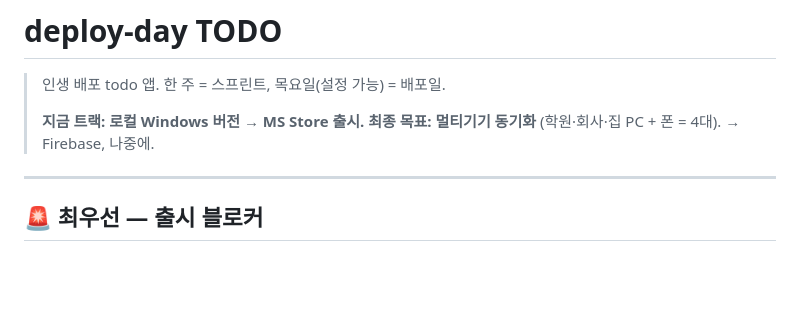
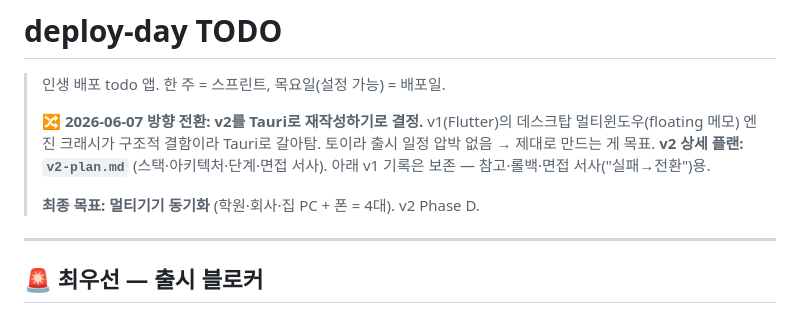
Before and after one commit to jungwonil11-jpg/deploy-day, a Markdown page: todo.md, the part around the change. Rendered like a GitHub page; blank space fills up the shorter version.

```diff
--- a/todo.md
+++ b/todo.md
@@ -2,8 +2,13 @@
 
 > 인생 배포 todo 앱. 한 주 = 스프린트, 목요일(설정 가능) = 배포일.
 >
-> **지금 트랙: 로컬 Windows 버전 → MS Store 출시.**
-> **최종 목표: 멀티기기 동기화** (학원·회사·집 PC + 폰 = 4대). → Firebase, 나중에.
+> **🔀 2026-06-07 방향 전환: v2를 Tauri로 재작성하기로 결정.**
+> v1(Flutter)의 데스크탑 멀티윈도우(floating 메모) 엔진 크래시가 구조적 결함이라
+> Tauri로 갈아탐. 토이라 출시 일정 압박 없음 → 제대로 만드는 게 목표.
+> **v2 상세 플랜: `v2-plan.md`** (스택·아키텍처·단계·면접 서사).
+> 아래 v1 기록은 보존 — 참고·롤백·면접 서사("실패→전환")용.
+>
+> **최종 목표: 멀티기기 동기화** (학원·회사·집 PC + 폰 = 4대). v2 Phase D.
 
 ---
 
```
Also changed, not shown: v2-plan.md (added, +116 -0 lines).
